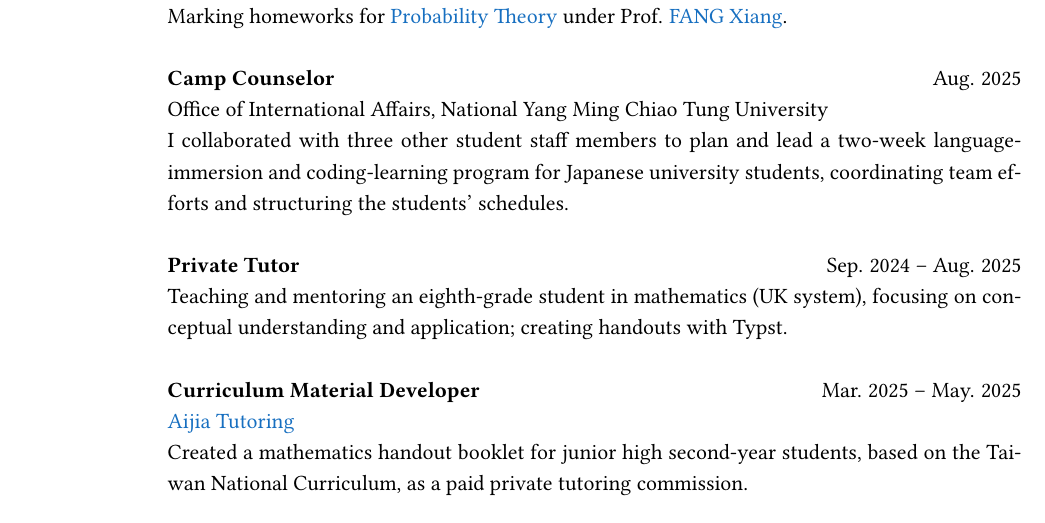
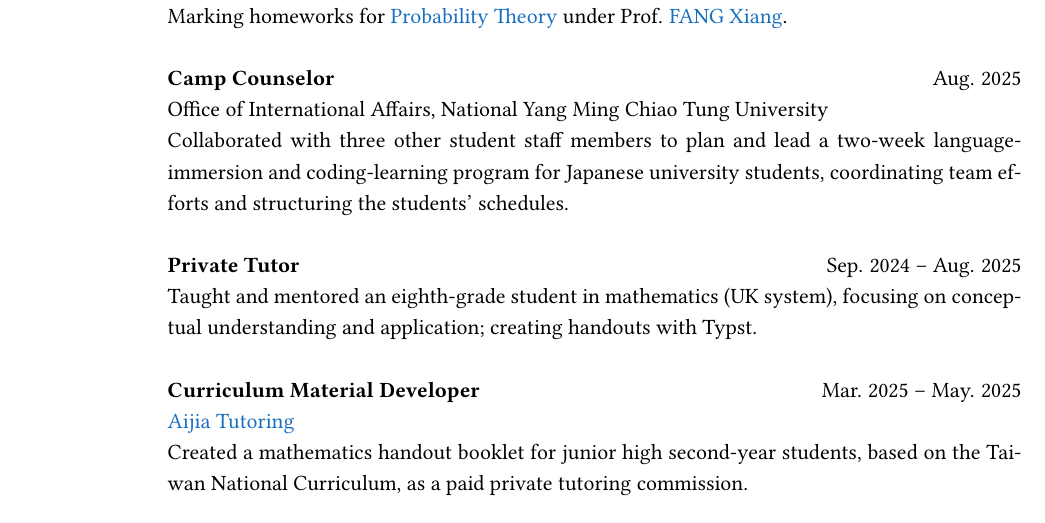
Before and after one commit to eiken59/CV, a LaTeX CV (eiken59_CV.tex): part of page 2 of 3, cut so that both start at the same text. Compiled offline with pdfLaTeX.

Commit message:
Modified a tense.

```diff
--- a/eiken59_CV.tex
+++ b/eiken59_CV.tex
@@ -144,11 +144,11 @@
 
         & \textbf{Camp Counselor} \hfill Aug. 2025 \\
         & Office of International Affairs, National Yang Ming Chiao Tung University \\
-        & I collaborated with three other student staff members to plan and lead a two-week language-immersion and coding-learning program for Japanese university students, coordinating team efforts and structuring the students' schedules.\\
+        & Collaborated with three other student staff members to plan and lead a two-week language-immersion and coding-learning program for Japanese university students, coordinating team efforts and structuring the students' schedules.\\
         & \\
 
         & \textbf{Private Tutor} \hfill Sep. 2024 -- Aug. 2025 \\
-        & Teaching and mentoring an eighth-grade student in mathematics (UK system), focusing on conceptual understanding and application; creating handouts with Typst.\\
+        & Taught and mentored an eighth-grade student in mathematics (UK system), focusing on conceptual understanding and application; creating handouts with Typst.\\
         & \\
 
         & \textbf{Curriculum Material Developer} \hfill Mar. 2025 -- May. 2025 \\
```
Also changed, not shown: eiken59_CV.pdf.
